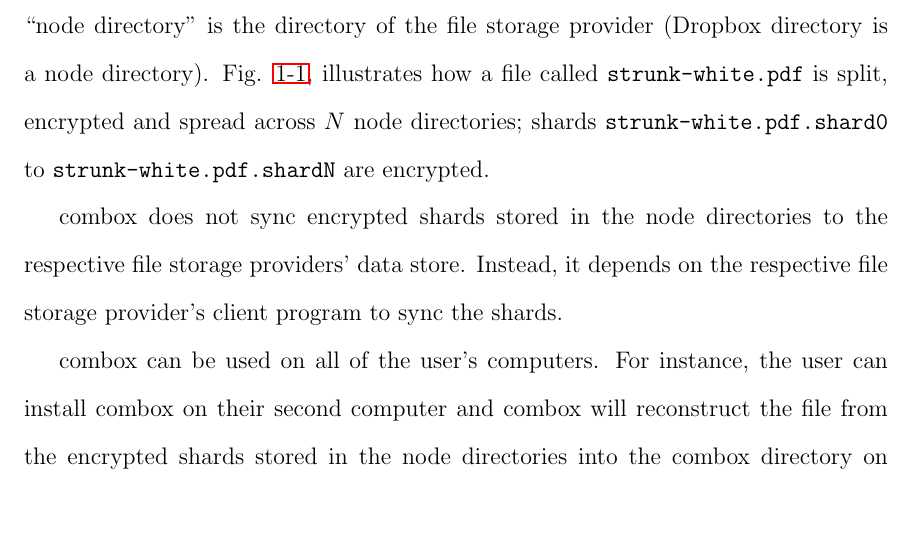
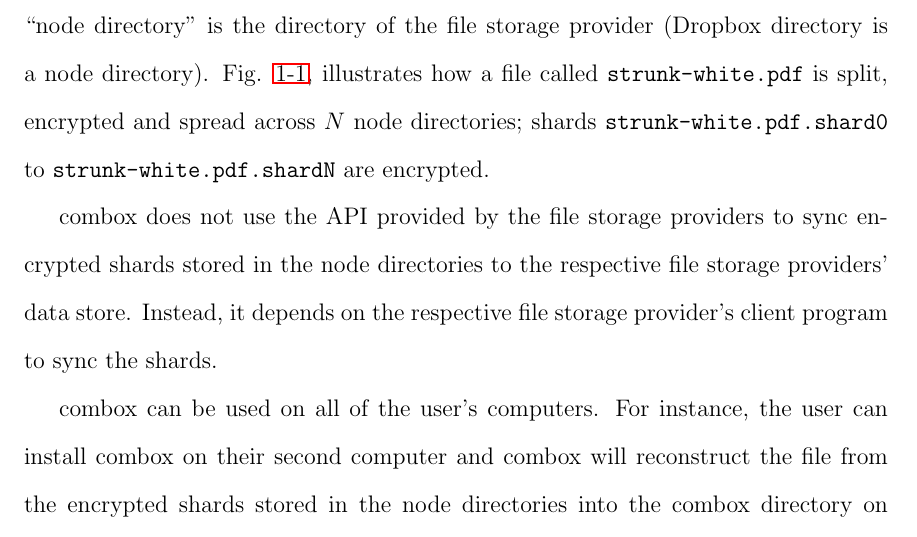
Before and after one commit to r5d/combox-paper, a LaTeX thesis (report/combox.tex, which reads report/chapters/1-intr.tex): part of page 14 of 72, cut so that both start at the same text. The pictures show the PDF file report/combox-report.pdf that the author committed with the source.

Commit message:
update chapter 1, section 1.1.
 - Emphasize that combox does not use API provided by file storage
   providers to sync shards.

```diff
--- a/report/chapters/1-intr.tex
+++ b/report/chapters/1-intr.tex
@@ -77,7 +77,4 @@ across $N$ node directories; shards \verb+strunk-white.pdf.shard0+ to
   \label{fig:1-combox-overview-0}
 \end{figure}
 
-combox does not sync encrypted shards stored in the node directories
-to the respective file storage providers' data store. Instead, it
-depends on the respective file storage provider's client program to
-sync the shards.
+combox does not use the API provided by the file storage providers to
```
Also changed, not shown: report/combox-report.pdf, report/chapters/1-intr.tex (3 more changed lines).
